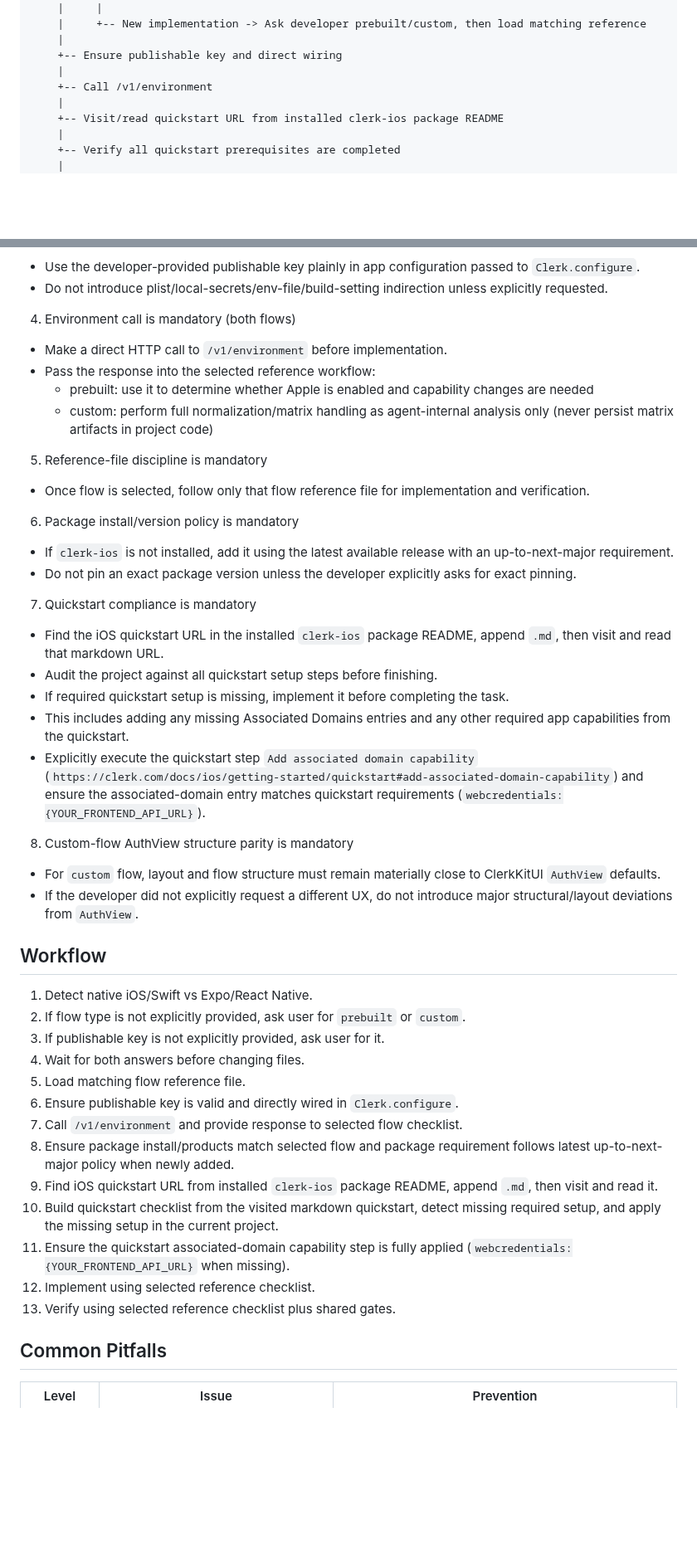
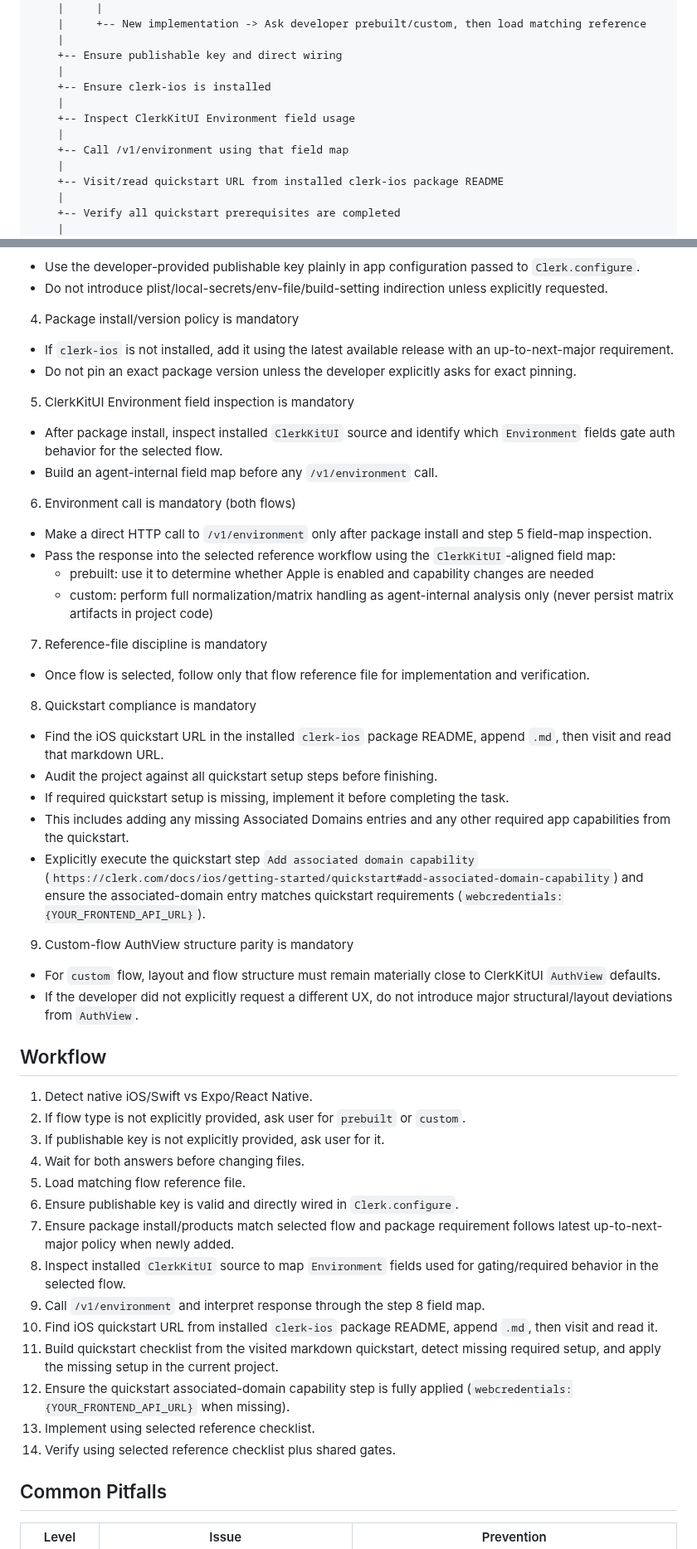
Before and after one commit to clerk/skills, a Markdown page: skills/swift/SKILL.md, 2 parts joined by grey strips. Shown at 83% size. GitHub-like rendering; blank space fills up the shorter version.

Commit message:
Install clerk-ios before env check

```diff
--- a/skills/swift/SKILL.md
+++ b/skills/swift/SKILL.md
@@ -57,7 +58,11 @@ User asks for Clerk in Swift/iOS
     |
     +-- Ensure publishable key and direct wiring
     |
-    +-- Call /v1/environment
+    +-- Ensure clerk-ios is installed
+    |
+    +-- Inspect ClerkKitUI Environment field usage
+    |
+    +-- Call /v1/environment using that field map
     |
     +-- Visit/read quickstart URL from installed clerk-ios package README
     |
@@ -113,27 +118,31 @@ Do not hardcode implementation examples in this skill. Inspect current installed
 - Use the developer-provided publishable key plainly in app configuration passed to `Clerk.configure`.
 - Do not introduce plist/local-secrets/env-file/build-setting indirection unless explicitly requested.
 
-4. Environment call is mandatory (both flows)
-- Make a direct HTTP call to `/v1/environment` before implementation.
-- Pass the response into the selected reference workflow:
+4. Package install/version policy is mandatory
+- If `clerk-ios` is not installed, add it using the latest available release with an up-to-next-major requirement.
+- Do not pin an exact package version unless the developer explicitly asks for exact pinning.
+
+5. ClerkKitUI Environment field inspection is mandatory
+- After package install, inspect installed `ClerkKitUI` source and identify which `Environment` fields gate auth behavior for the selected flow.
+- Build an agent-internal field map before any `/v1/environment` call.
+
+6. Environment call is mandatory (both flows)
+- Make a direct HTTP call to `/v1/environment` only after package install and step 5 field-map inspection.
+- Pass the response into the selected reference workflow using the `ClerkKitUI`-aligned field map:
   - prebuilt: use it to determine whether Apple is enabled and capability changes are needed
   - custom: perform full normalization/matrix handling as agent-internal analysis only (never persist matrix artifacts in project code)
 
-5. Reference-file discipline is mandatory
+7. Reference-file discipline is mandatory
 - Once flow is selected, follow only that flow reference file for implementation and verification.
 
-6. Package install/version policy is mandatory
-- If `clerk-ios` is not installed, add it using the latest available release with an up-to-next-major requirement.
-- Do not pin an exact package version unless the developer explicitly asks for exact pinning.
-
-7. Quickstart compliance is mandatory
+8. Quickstart compliance is mandatory
 - Find the iOS quickstart URL in the installed `clerk-ios` package README, append `.md`, then visit and read that markdown URL.
 - Audit the project against all quickstart setup steps before finishing.
 - If required quickstart setup is missing, implement it before completing the task.
 - This includes adding any missing Associated Domains entries and any other required app capabilities from the quickstart.
 - Explicitly execute the quickstart step `Add associated domain capability` (`https://clerk.com/docs/ios/getting-started/quickstart#add-associated-domain-capability`) and ensure the associated-domain entry matches quickstart requirements (`webcredentials:{YOUR_FRONTEND_API_URL}`).
 
-8. Custom-flow AuthView structure parity is mandatory
+9. Custom-flow AuthView structure parity is mandatory
 - For `custom` flow, layout and flow structure must remain materially close to ClerkKitUI `AuthView` defaults.
 - If the developer did not explicitly request a different UX, do not introduce major structural/layout deviations from `AuthView`.
 
@@ -145,13 +154,14 @@ Do not hardcode implementation examples in this skill. Inspect current installed
 4. Wait for both answers before changing files.
 5. Load matching flow reference file.
 6. Ensure publishable key is valid and directly wired in `Clerk.configure`.
-7. Call `/v1/environment` and provide response to selected flow checklist.
-8. Ensure package install/products match selected flow and package requirement follows latest up-to-next-major policy when newly added.
-9. Find iOS quickstart URL from installed `clerk-ios` package README, append `.md`, then visit and read it.
-10. Build quickstart checklist from the visited markdown quickstart, detect missing required setup, and apply the missing setup in the current project.
-11. Ensure the quickstart associated-domain capability step is fully applied (`webcredentials:{YOUR_FRONTEND_API_URL}` when missing).
-12. Implement using selected reference checklist.
-13. Verify using selected reference checklist plus shared gates.
+7. Ensure package install/products match selected flow and package requirement follows latest up-to-next-major policy when newly added.
+8. Inspect installed `ClerkKitUI` source to map `Environment` fields used for gating/required behavior in the selected flow.
+9. Call `/v1/environment` and interpret response through the step 8 field map.
+10. Find iOS quickstart URL from installed `clerk-ios` package README, append `.md`, then visit and read it.
+11. Build quickstart checklist from the visited markdown quickstart, detect missing required setup, and apply the missing setup in the current project.
+12. Ensure the quickstart associated-domain capability step is fully applied (`webcredentials:{YOUR_FRONTEND_API_URL}` when missing).
+13. Implement using selected reference checklist.
+14. Verify using selected reference checklist plus shared gates.
 
 ## Common Pitfalls
 
```
Also changed, not shown: other parts of skills/swift/SKILL.md (+8 -6 lines), 2 other files.
